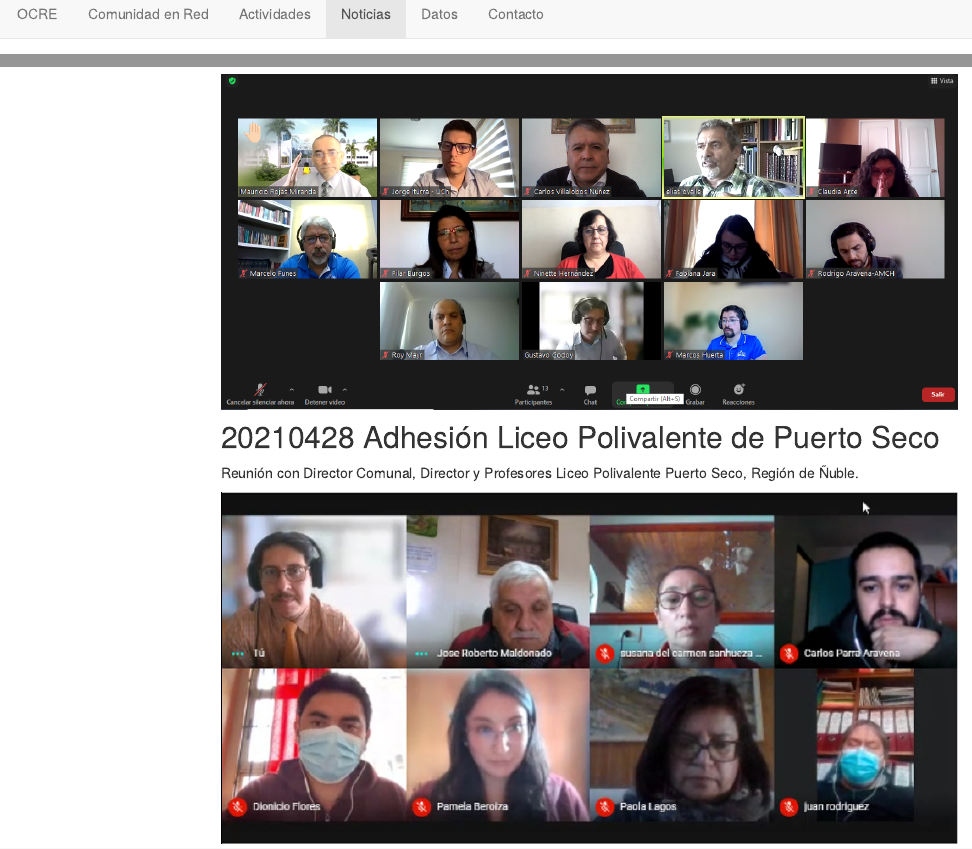
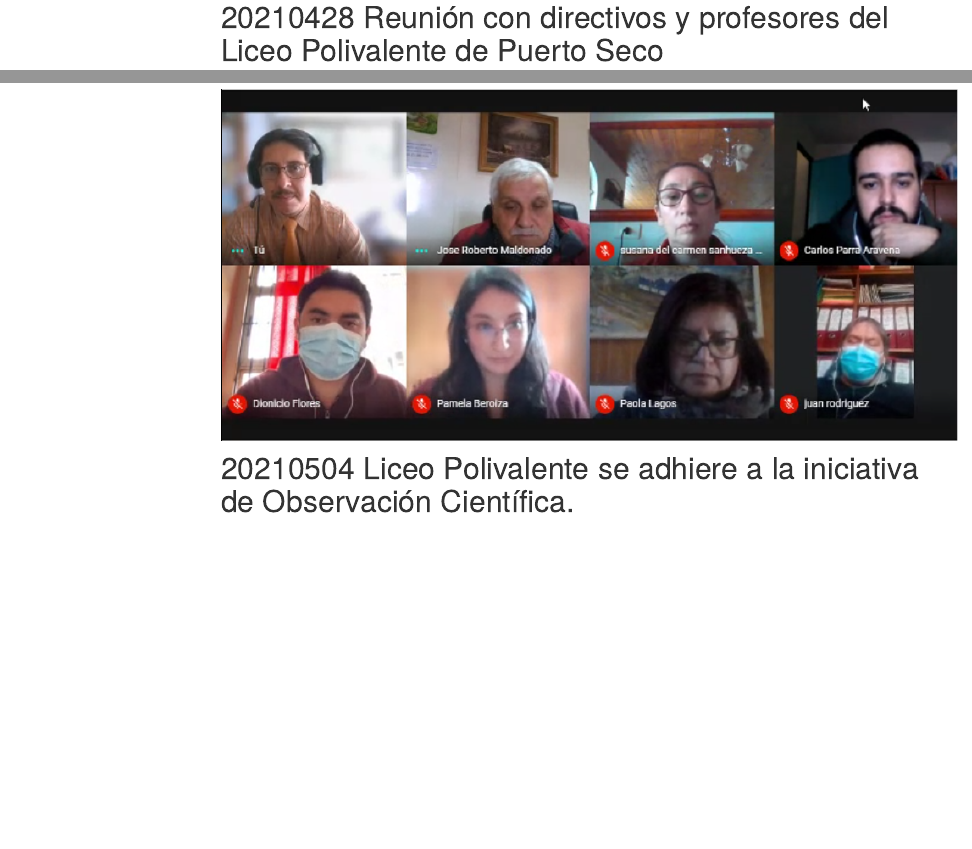
Before and after one commit to observatoriocientifico/observatoriocientifico.github.io, an R Markdown document (noticias.Rmd): the page in a window 1100 px wide, from 10 px down before the commit and from 1660 px down after it, and a second part further down, joined at a grey line. The pictures show the output file noticias.html that the author committed with the source, opened offline; library style sheets and scripts come from the installed R packages; menus at the side of the page are left out.

Commit message:
20210504 adhesion liceo polivalente san ignacio

```diff
--- a/noticias.Rmd
+++ b/noticias.Rmd
@@ -39,7 +39,9 @@ Miembros del OCRE sostienen reunión con Representantes de Fundaciones de Colegi
 ![](image/20210427.png)
 
 
-## 20210428 Adhesión Liceo Polivalente de Puerto Seco
+## 20210428 Reunión con directivos y profesores del Liceo Polivalente de Puerto Seco
 Reunión con Director Comunal, Director y Profesores Liceo Polivalente Puerto Seco, Región de Ñuble.
 
 ![](image/20210428-SanIgnacio.png)
+
+## 20210504 Liceo Polivalente se adhiere a la iniciativa de Observación Científica.
```
Also changed, not shown: comunidad.Rmd (+1 -0 lines), comunidad.html, noticias.html.
